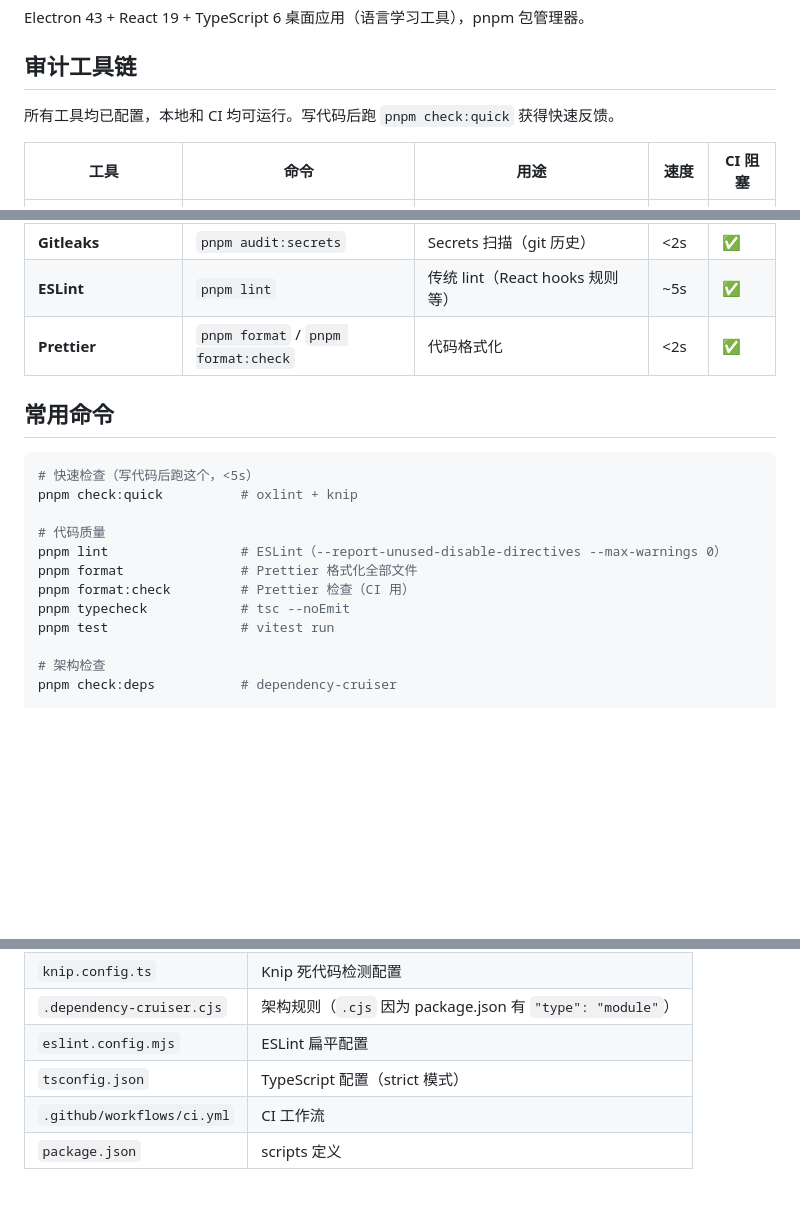
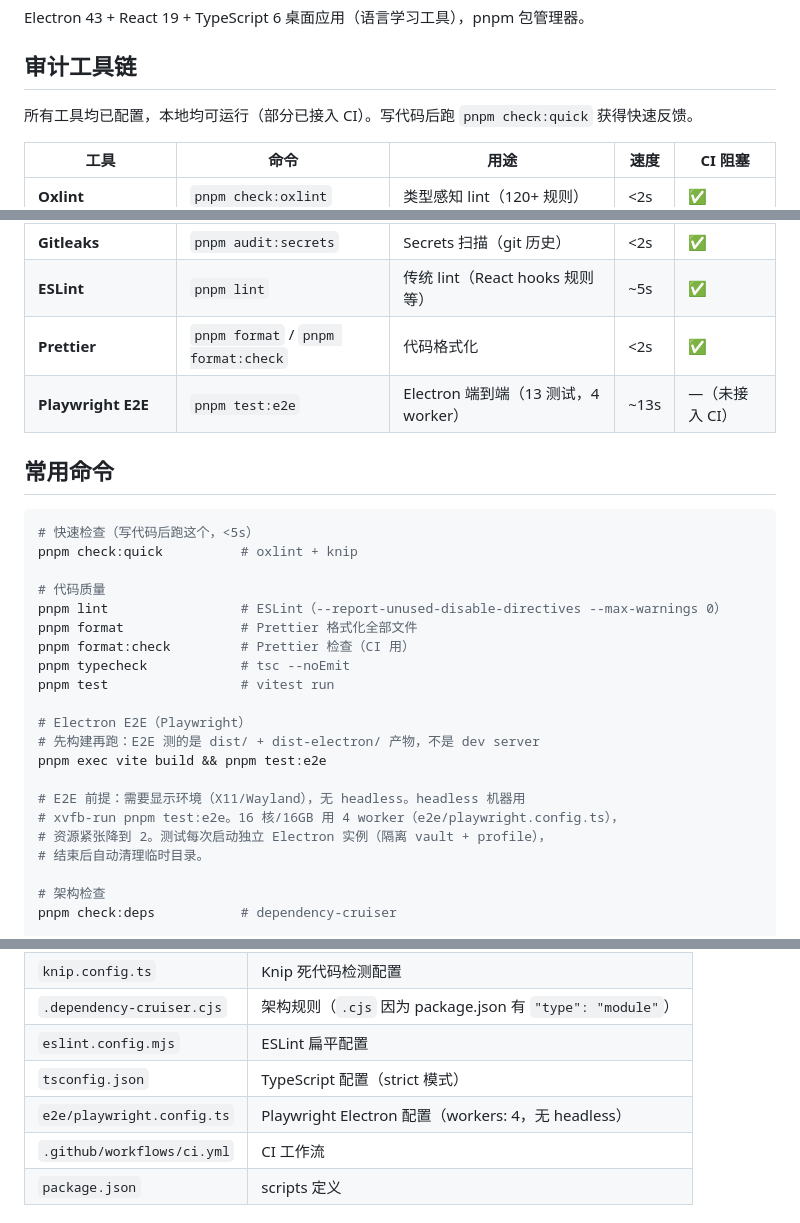
Before and after one commit to TYBLHQY/siltflow, a Markdown page: CLAUDE.md, 3 parts joined by grey strips. Drawn GitHub-style; blank space fills up the shorter version.

Commit message:
docs: document Playwright E2E in the audit toolchain
Add E2E row to the toolchain table (not in CI), the test:e2e command with
build prerequisite + xvfb note, and the playwright config to file locations.

Co-Authored-By: Claude Opus 4.8 (1M context) <noreply@anthropic.com>

```diff
--- a/CLAUDE.md
+++ b/CLAUDE.md
@@ -4,7 +4,7 @@ Electron 43 + React 19 + TypeScript 6 桌面应用（语言学习工具），pnp
 
 ## 审计工具链
 
-所有工具均已配置，本地和 CI 均可运行。写代码后跑 `pnpm check:quick` 获得快速反馈。
+所有工具均已配置，本地均可运行（部分已接入 CI）。写代码后跑 `pnpm check:quick` 获得快速反馈。
 
 | 工具                   | 命令                                | 用途                               | 速度 | CI 阻塞 |
 | ---------------------- | ----------------------------------- | ---------------------------------- | ---- | ------- |
@@ -15,6 +15,7 @@ Electron 43 + React 19 + TypeScript 6 桌面应用（语言学习工具），pnp
 | **Gitleaks**           | `pnpm audit:secrets`                | Secrets 扫描（git 历史）           | <2s  | ✅      |
 | **ESLint**             | `pnpm lint`                         | 传统 lint（React hooks 规则等）    | ~5s  | ✅      |
 | **Prettier**           | `pnpm format` / `pnpm format:check` | 代码格式化                         | <2s  | ✅      |
+| **Playwright E2E**     | `pnpm test:e2e`                     | Electron 端到端（13 测试，4 worker）| ~13s | —（未接入 CI） |
 
 ## 常用命令
 
@@ -28,6 +29,15 @@ pnpm format               # Prettier 格式化全部文件
 pnpm format:check         # Prettier 检查（CI 用）
 pnpm typecheck            # tsc --noEmit
 pnpm test                 # vitest run
+
+# Electron E2E（Playwright）
+# 先构建再跑：E2E 测的是 dist/ + dist-electron/ 产物，不是 dev server
+pnpm exec vite build && pnpm test:e2e
+
+# E2E 前提：需要显示环境（X11/Wayland），无 headless。headless 机器用
+# xvfb-run pnpm test:e2e。16 核/16GB 用 4 worker（e2e/playwright.config.ts），
+# 资源紧张降到 2。测试每次启动独立 Electron 实例（隔离 vault + profile），
+# 结束后自动清理临时目录。
 
 # 架构检查
 pnpm check:deps           # dependency-cruiser
@@ -69,6 +79,7 @@ Oxlint 启用了类型感知规则（`--type-aware`），当前项目存在一
 | `.dependency-cruiser.cjs`  | 架构规则（`.cjs` 因为 package.json 有 `"type": "module"`） |
 | `eslint.config.mjs`        | ESLint 扁平配置                                            |
 | `tsconfig.json`            | TypeScript 配置（strict 模式）                             |
+| `e2e/playwright.config.ts` | Playwright Electron 配置（workers: 4，无 headless）         |
 | `.github/workflows/ci.yml` | CI 工作流                                                  |
 | `package.json`             | scripts 定义                                               |
 
```
